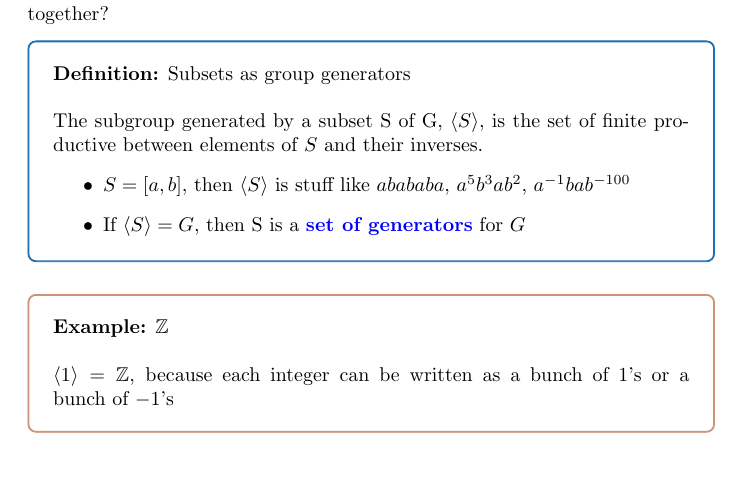
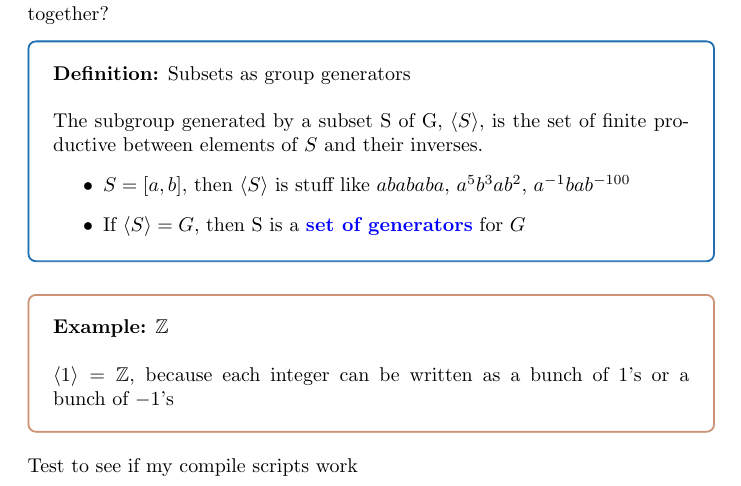
Before and after one commit to rctcwyvrn/notes, a LaTeX document (math/napkin/homomorphisms_and_quotient_groups/notes.tex): part of the page, cut so that both start at the same text. Compiled offline with pdfLaTeX.

Commit message:
Update notes

```diff
--- a/math/napkin/homomorphisms_and_quotient_groups/notes.tex
+++ b/math/napkin/homomorphisms_and_quotient_groups/notes.tex
@@ -55,4 +55,5 @@ The subgroup generated by a subset S of G, $\braket{S}$, is the set of finite pr
 ~\\
 $\braket{1} = \Z$, because each integer can be written as a bunch of $1$'s or a bunch of $-1$'s
 \end{example}
+Test to see if my compile scripts work
 \end{document}
```
Also changed, not shown: math/napkin/groups/main.pdf, math/napkin/homomorphisms_and_quotient_groups/notes.pdf, 1 other file.
